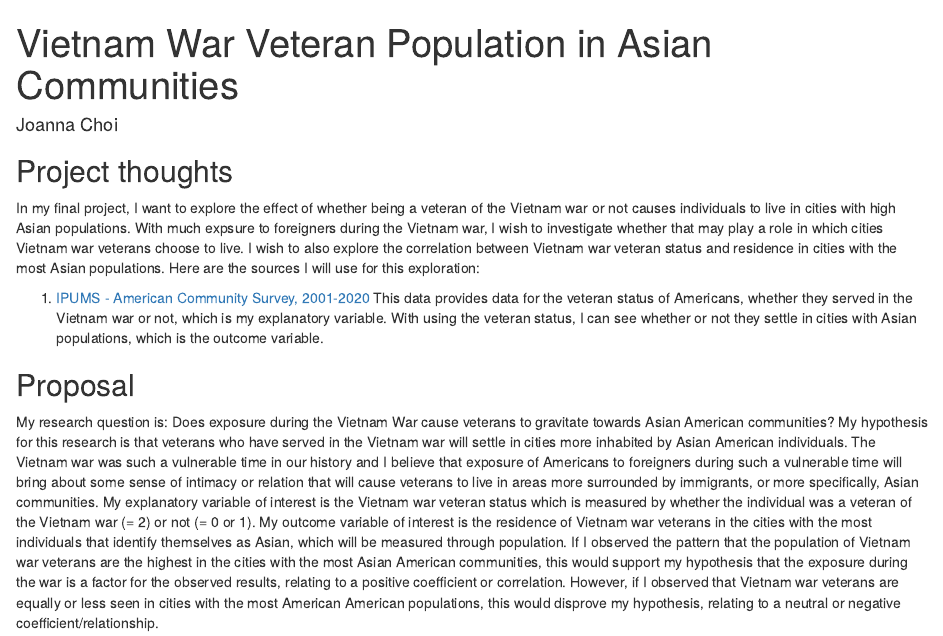
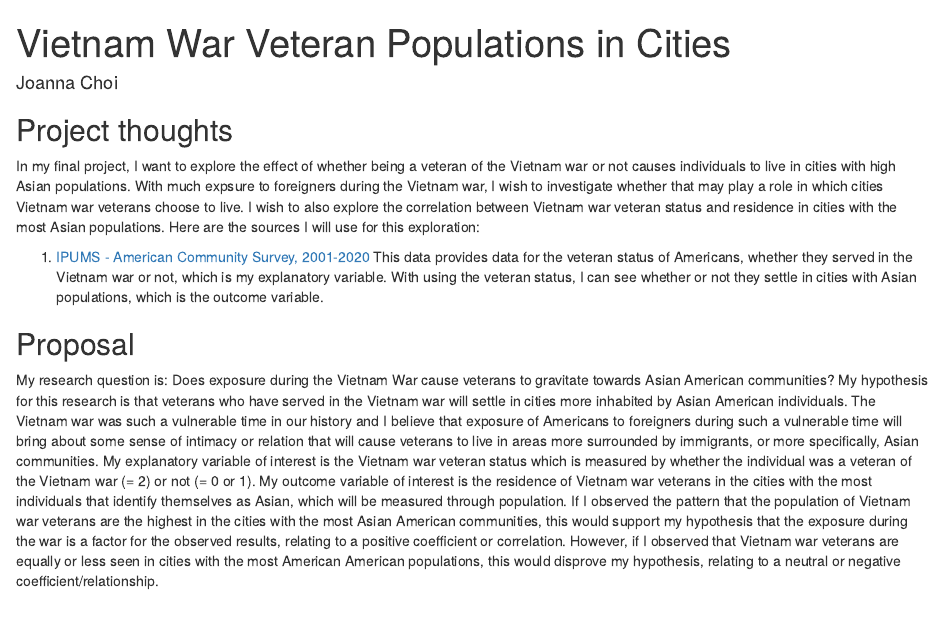
Before and after one commit to joanna-choi/gov50-final-project, an R Markdown document (index.Rmd): the page in a window 1100 px wide, from its top. Rendered offline with R 4.5, knitr and Pandoc, with nearby package versions; drawn as R Markdown's standard HTML page in place of the format the file asks for.

Commit message:
milestone 2

```diff
--- a/index.Rmd
+++ b/index.Rmd
@@ -1,5 +1,5 @@
 ---
-title: "Vietnam War Veteran Population in Asian Communities"
+title: "Vietnam War Veteran Populations in Cities"
 author: "Joanna Choi"
 description: "Varying Vietnam war veteran populations in cities with the most Asian populations"
 output:
```
Also changed, not shown: index.html.
